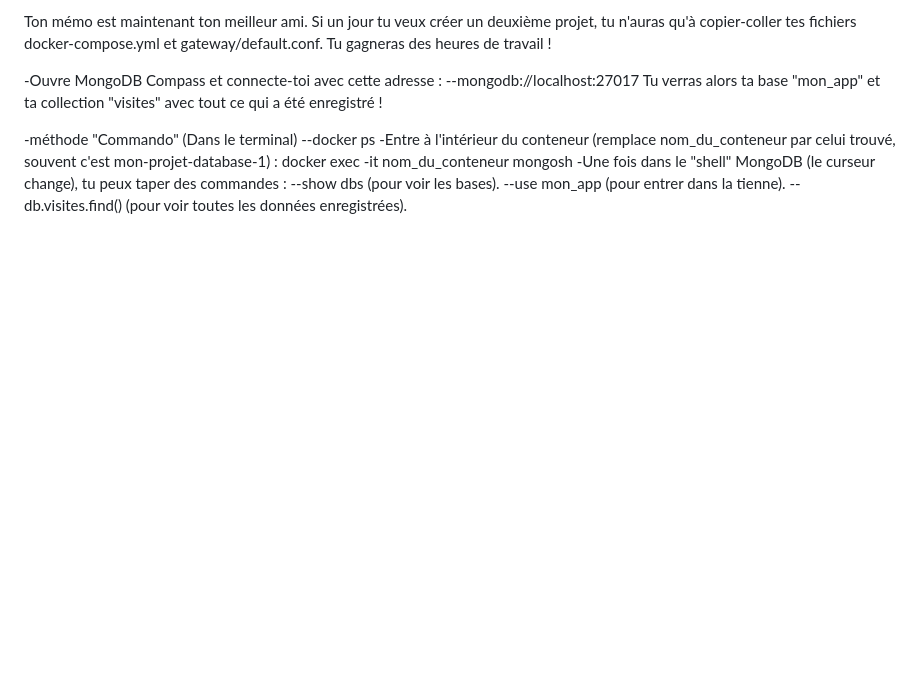
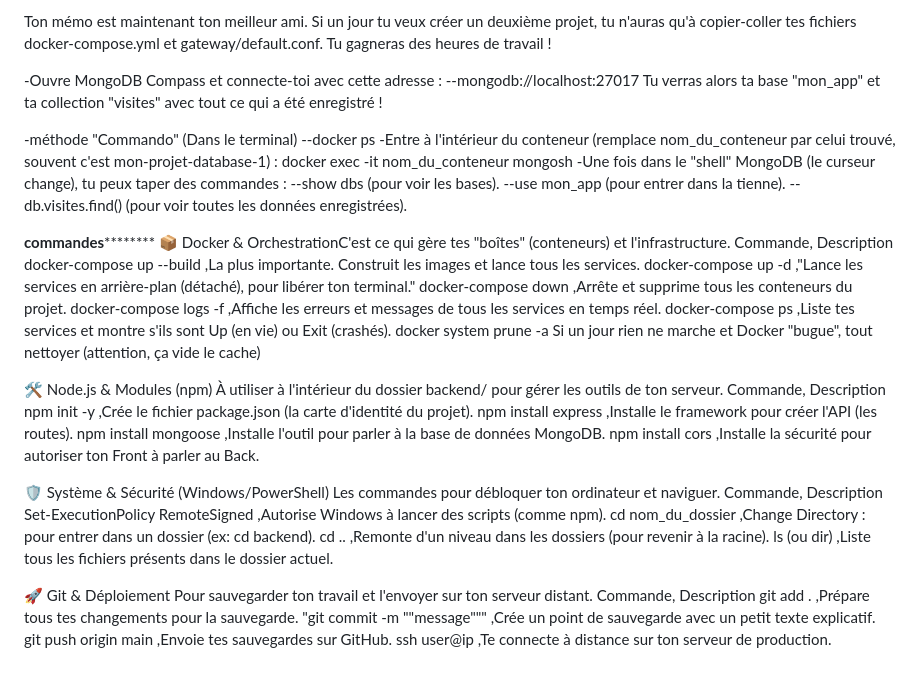
Before and after one commit to LuCassporki/mon-projet-complet, a Markdown page: README.md, the part around the change. GitHub-like rendering; blank space fills up the shorter version.

Commit message:
maj readme

```diff
--- a/README.md
+++ b/README.md
@@ -91,3 +91,42 @@ docker exec -it nom_du_conteneur mongosh
 --show dbs (pour voir les bases).
 --use mon_app (pour entrer dans la tienne).
 --db.visites.find() (pour voir toutes les données enregistrées).
+
+
+
+**********commandes******************
+📦 Docker & OrchestrationC'est ce qui gère tes "boîtes" (conteneurs) et l'infrastructure.
+Commande,                     Description
+docker-compose up --build      ,La plus importante. Construit les images et lance tous les services.
+docker-compose up -d           ,"Lance les services en arrière-plan (détaché), pour libérer ton terminal."
+docker-compose down            ,Arrête et supprime tous les conteneurs du projet.
+docker-compose logs -f         ,Affiche les erreurs et messages de tous les services en temps réel.
+docker-compose ps              ,Liste tes services et montre s'ils sont Up (en vie) ou Exit (crashés).
+docker system prune -a         Si un jour rien ne marche et Docker "bugue", tout nettoyer (attention, ça vide le cache)
+
+
+🛠️ Node.js & Modules (npm)
+À utiliser à l'intérieur du dossier backend/ pour gérer les outils de ton serveur.
+Commande,              Description
+npm init -y            ,Crée le fichier package.json (la carte d'identité du projet).
+npm install express    ,Installe le framework pour créer l'API (les routes).
+npm install mongoose   ,Installe l'outil pour parler à la base de données MongoDB.
+npm install cors       ,Installe la sécurité pour autoriser ton Front à parler au Back.
+
+
+🛡️ Système & Sécurité (Windows/PowerShell)
+Les commandes pour débloquer ton ordinateur et naviguer.
+Commande,                             Description
+Set-ExecutionPolicy RemoteSigned     ,Autorise Windows à lancer des scripts (comme npm).
+cd nom_du_dossier                    ,Change Directory : pour entrer dans un dossier (ex: cd backend).
+cd ..                                ,Remonte d'un niveau dans les dossiers (pour revenir à la racine).
+ls (ou dir)                          ,Liste tous les fichiers présents dans le dossier actuel.
+
+
+🚀 Git & Déploiement
+Pour sauvegarder ton travail et l'envoyer sur ton serveur distant.
+Commande,                            Description
+git add .                           ,Prépare tous tes changements pour la sauvegarde.
+"git commit -m ""message"""         ,Crée un point de sauvegarde avec un petit texte explicatif.
+git push origin main                ,Envoie tes sauvegardes sur GitHub.
+ssh user@ip                         ,Te connecte à distance sur ton serveur de production.
```
